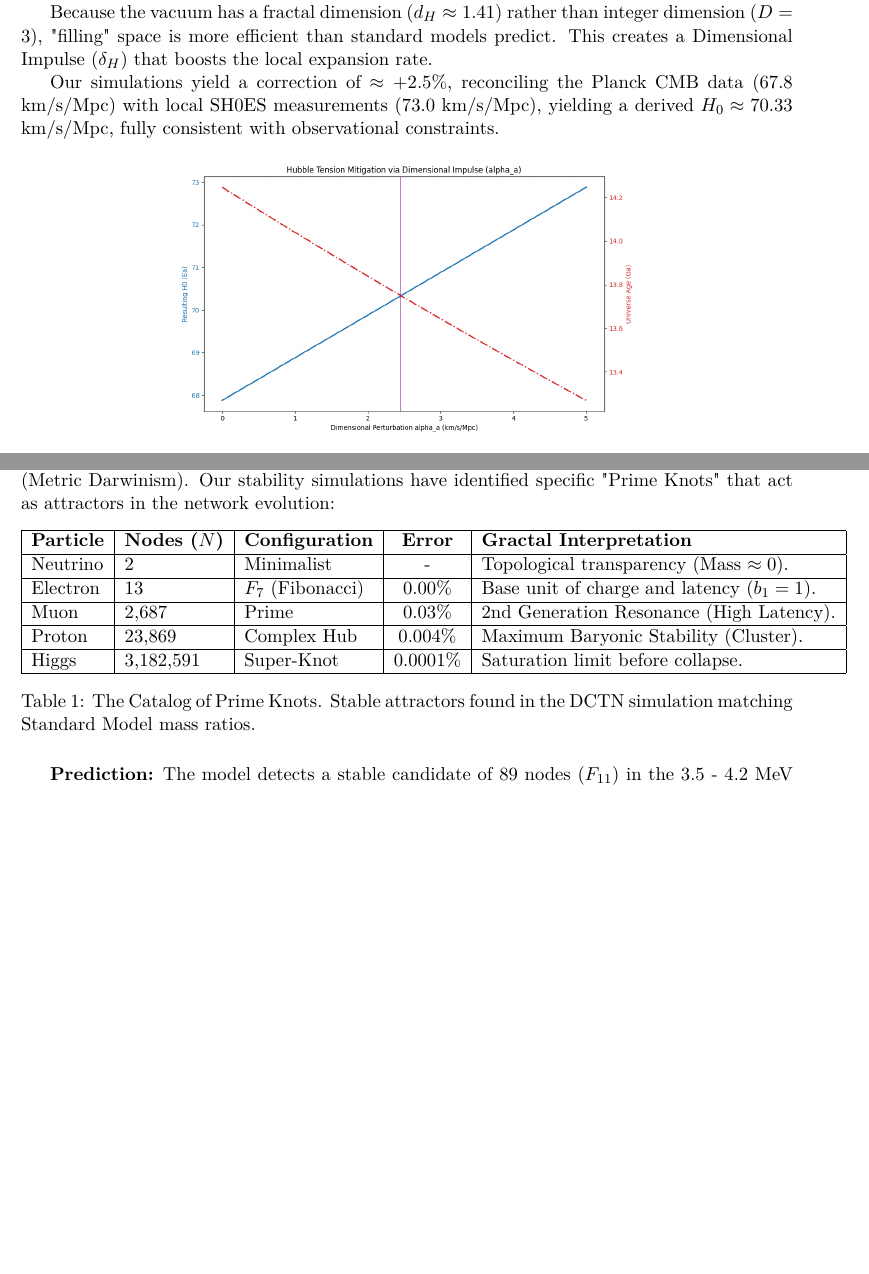
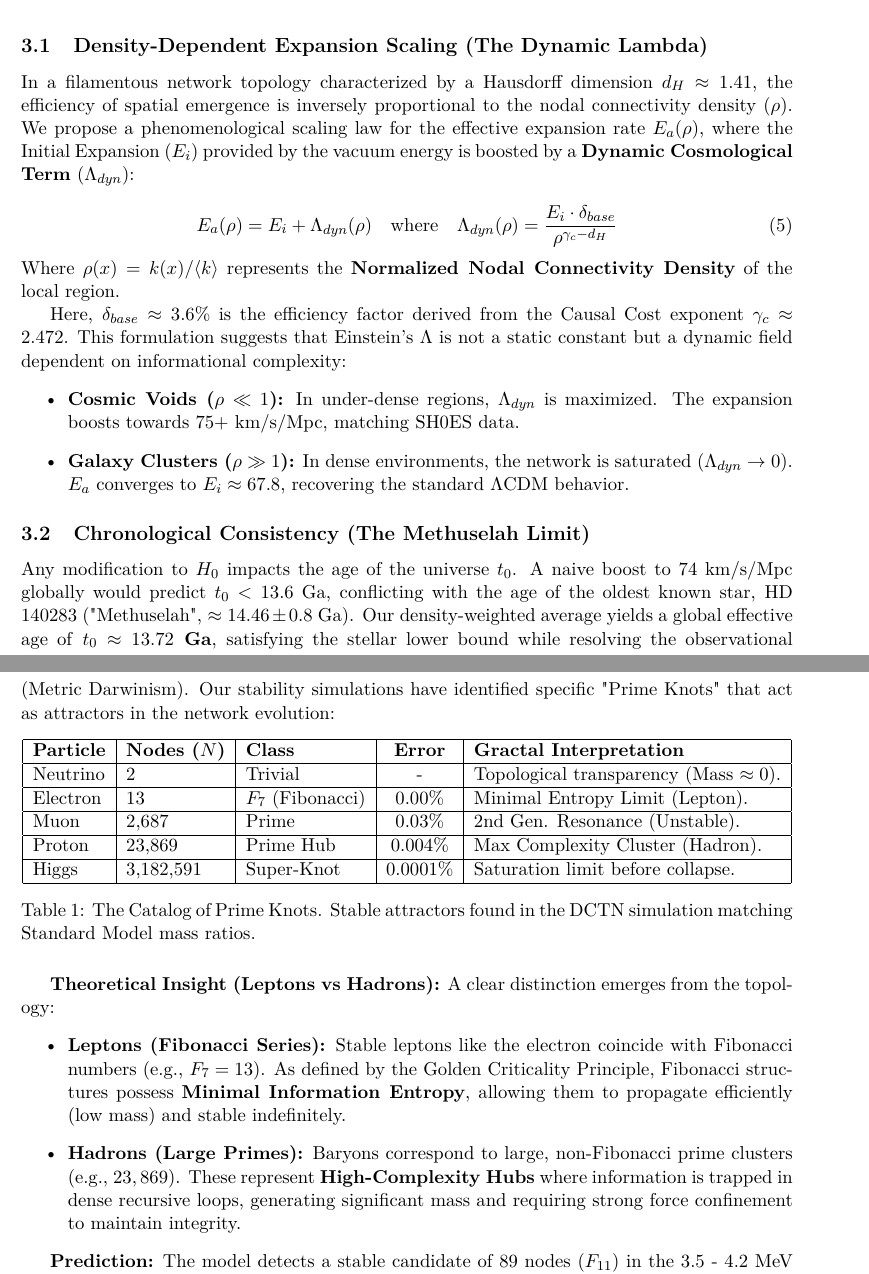
Before and after one commit to Marcos-Nava-GF/DCTN-Gravity, a LaTeX paper (Preprints/The_Golden_DCTN_Theory.tex): two parts of pages 4 and 5 of 7 before the commit and two parts of pages 5 and 7 of 9 after it, joined at a grey line, cut at the place of the change, the shorter picture padded with empty space. The pictures show the PDF file Preprints/The_Golden_DCTN_Theory.pdf that the author committed with the source.

Commit message:
v2.2.0: Unified Notation & Theory Polish (Gractal Def / Lambda Dyn / Particle Taxonomy)

```diff
--- a/Preprints/The_Golden_DCTN_Theory.tex
+++ b/Preprints/The_Golden_DCTN_Theory.tex
@@ -91,0 +103 @@ Conceptually, these three parameters form a "Golden Criticality Triangle", where
+\begin{figure}[h!]
@@ -91,0 +114 @@ Conceptually, these three parameters form a "Golden Criticality Triangle", where
+         \caption{Criticality ($\gamma=2.5$)}
@@ -92,3 +123,7 @@ Conceptually, these three parameters form a "Golden Criticality Triangle", where
+Kn_G = \frac{\lambda}{L_R}
+\end{equation}
+In the hydrodynamic limit ($Kn_G \ll 1$), the discrete Ollivier-Ricci curvature averages out to the smooth Ricci tensor ($R_{\mu\nu}$). We postulate that Einstein's Field Equations are not fundamental axioms but the \textbf{Hydrodynamic Equations of State} for the entangled network, describing the "viscosity" of information flow.
+
 \begin{figure}[h!]
     \centering
     \includegraphics[width=0.6\textwidth]{images/golden_triangle.png}
@@ -108,7 +143,21 @@ Applying these Golden parameters to cosmic scales, we find that the expansion of
 
-Because the vacuum has a fractal dimension ($d_H \approx 1.41$) rather than integer dimension ($D=3$), "filling" space is more efficient than standard models predict. This creates a Dimensional Impulse ($\delta_H$) that boosts the local expansion rate.
+\subsection{Density-Dependent Expansion Scaling (The Dynamic Lambda)}
+In a filamentous network topology characterized by a Hausdorff dimension $d_H \approx 1.41$, the efficiency of spatial emergence is inversely proportional to the nodal connectivity density ($\rho$). We propose a phenomenological scaling law for the effective expansion rate $E_a(\rho)$, where the Initial Expansion ($E_i$) provided by the vacuum energy is boosted by a \textbf{Dynamic Cosmological Term} ($\Lambda_{dyn}$):
 
-Our simulations yield a correction of $\approx +2.5\%$, reconciling the Planck CMB data ($67.8$ km/s/Mpc) with local SH0ES measurements ($73.0$ km/s/Mpc), yielding a derived $H_0 \approx 70.33$ km/s/Mpc, fully consistent with observational constraints.
+\begin{equation}
+E_{a}(\rho) = E_{i} + \Lambda_{dyn}(\rho) \quad \text{where} \quad \Lambda_{dyn}(\rho) = \frac{E_i \cdot \delta_{base}}{\rho^{\gamma_c-d_H}}
+\end{equation}
+Where $\rho(x) = k(x) / \langle k \rangle$ represents the \textbf{Normalized Nodal Connectivity Density} of the local region.
+
+Here, $\delta_{base} \approx 3.6\%$ is the efficiency factor derived from the Causal Cost exponent $\gamma_c \approx 2.472$. This formulation suggests that Einstein's $\Lambda$ is not a static constant but a dynamic field dependent on informational complexity:
+\begin{itemize}
+    \item \textbf{Cosmic Voids ($\rho \ll 1$):} In under-dense regions, $\Lambda_{dyn}$ is maximized. The expansion boosts towards $75+$ km/s/Mpc, matching SH0ES data.
+    \item \textbf{Galaxy Clusters ($\rho \gg 1$):} In dense environments, the network is saturated ($\Lambda_{dyn} \to 0$). $E_a$ converges to $E_i \approx 67.8$, recovering the standard $\Lambda$CDM behavior.
+\end{itemize}
+
+\subsection{Chronological Consistency (The Methuselah Limit)}
+Any modification to $H_0$ impacts the age of the universe $t_0$. A naive boost to 74 km/s/Mpc globally would predict $t_0 < 13.6$ Ga, conflicting with the age of the oldest known star, HD 140283 ("Methuselah", $\approx 14.46 \pm 0.8$ Ga).
+Our density-weighted average yields a global effective age of \textbf{$t_0 \approx 13.72$ Ga}, satisfying the stellar lower bound while resolving the observational tension.
 
 \begin{figure}[h!]
     \centering
@@ -147,16 +196,22 @@ We postulate that fundamental particles are not point-like but \textbf{Local Sta
 \centering
 \begin{tabular}{|l|l|l|c|l|}
 \hline
-\textbf{Particle} & \textbf{Nodes ($N$)} & \textbf{Configuration} & \textbf{Error} & \textbf{Gractal Interpretation} \\ \hline
-Neutrino & 2 & Minimalist & - & Topological transparency (Mass $\approx 0$). \\ \hline
-Electron & 13 & $F_7$ (Fibonacci) & 0.00\% & Base unit of charge and latency ($b_1=1$). \\ \hline
-Muon & 2,687 & Prime & 0.03\% & 2nd Generation Resonance (High Latency). \\ \hline
-Proton & 23,869 & Complex Hub & 0.004\% & Maximum Baryonic Stability (Cluster). \\ \hline
+\textbf{Particle} & \textbf{Nodes ($N$)} & \textbf{Class} & \textbf{Error} & \textbf{Gractal Interpretation} \\ \hline
+Neutrino & 2 & Trivial & - & Topological transparency (Mass $\approx 0$). \\ \hline
+Electron & 13 & $F_7$ (Fibonacci) & 0.00\% & Minimal Entropy Limit (Lepton). \\ \hline
+Muon & 2,687 & Prime & 0.03\% & 2nd Gen. Resonance (Unstable). \\ \hline
+Proton & 23,869 & Prime Hub & 0.004\% & Max Complexity Cluster (Hadron). \\ \hline
 Higgs & 3,182,591 & Super-Knot & 0.0001\% & Saturation limit before collapse. \\ \hline
 \end{tabular}
 \caption{The Catalog of Prime Knots. Stable attractors found in the DCTN simulation matching Standard Model mass ratios.}
 \label{tab:prime_knots}
 \end{table}
+
+\textbf{Theoretical Insight (Leptons vs Hadrons):} A clear distinction emerges from the topology:
+\begin{itemize}
+    \item \textbf{Leptons (Fibonacci Series):} Stable leptons like the electron coincide with Fibonacci numbers (e.g., $F_7 = 13$). As defined by the Golden Criticality Principle, Fibonacci structures possess \textbf{Minimal Information Entropy}, allowing them to propagate efficiently (low mass) and stable indefinitely.
+    \item \textbf{Hadrons (Large Primes):} Baryons correspond to large, non-Fibonacci prime clusters (e.g., $23,869$). These represent \textbf{High-Complexity Hubs} where information is trapped in dense recursive loops, generating significant mass and requiring strong force confinement to maintain integrity.
+\end{itemize}
 
 \textbf{Prediction:} The model detects a stable candidate of 89 nodes ($F_{11}$) in the 3.5 - 4.2 MeV range, potentially corresponding to light dark matter candidates or the X17 anomaly.
 
```
Also changed, not shown: Preprints/The_Golden_DCTN_Theory.pdf, Preprints/The_Golden_DCTN_Theory.tex (33 more changed lines).
